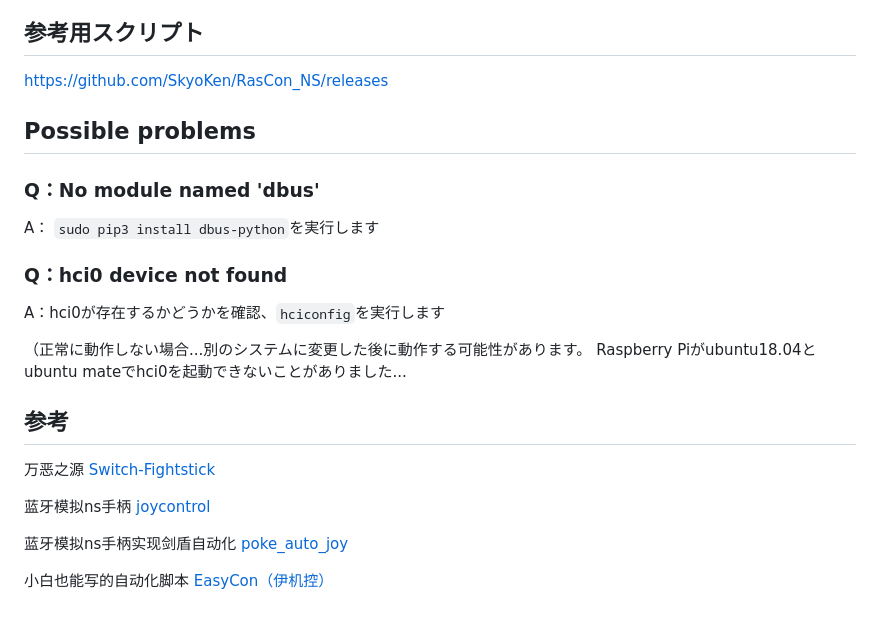
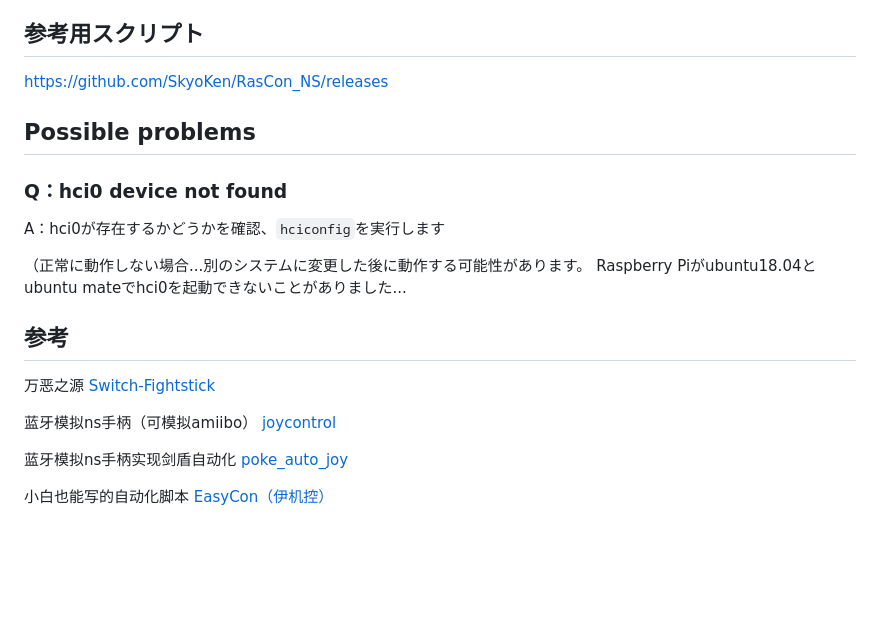
Before and after one commit to SkyoKen/RasCon_NS, a Markdown page: README_JP.md, the part around the change printed below. Drawn GitHub-style; blank space fills up the shorter version.

```diff
--- a/README_JP.md
+++ b/README_JP.md
@@ -87,10 +63,6 @@ https://github.com/SkyoKen/RasCon_NS/releases
 
 ## Possible problems
 
-### Q：No module named 'dbus'
-
-A： `sudo pip3 install dbus-python`を実行します
-
 ### Q：hci0 device not found
 A：hci0が存在するかどうかを確認、`hciconfig`を実行します
 
@@ -99,7 +71,7 @@ A：hci0が存在するかどうかを確認、`hciconfig`を実行します
 ## 参考
 万恶之源 [Switch-Fightstick](https://github.com/progmem/Switch-Fightstick)
 
-蓝牙模拟ns手柄 [joycontrol](https://github.com/mart1nro/joycontrol)
+蓝牙模拟ns手柄（可模拟amiibo） [joycontrol](https://github.com/mart1nro/joycontrol)
 
 蓝牙模拟ns手柄实现剑盾自动化 [poke_auto_joy](https://github.com/xxwsL/poke_auto_joy)
 
```
Also changed, not shown: other parts of README_JP.md (+7 -31 lines), README.md (+7 -37 lines), README_EN.md (+8 -36 lines), image.png, 8 other files.
